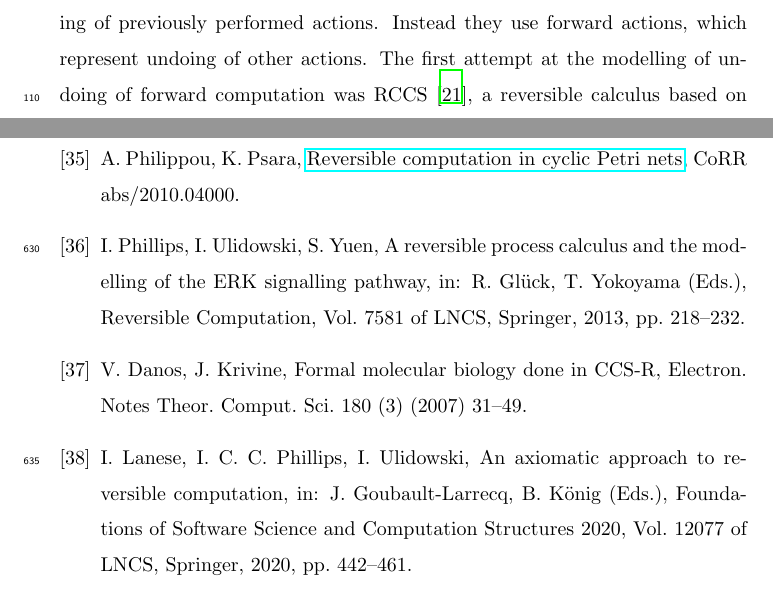
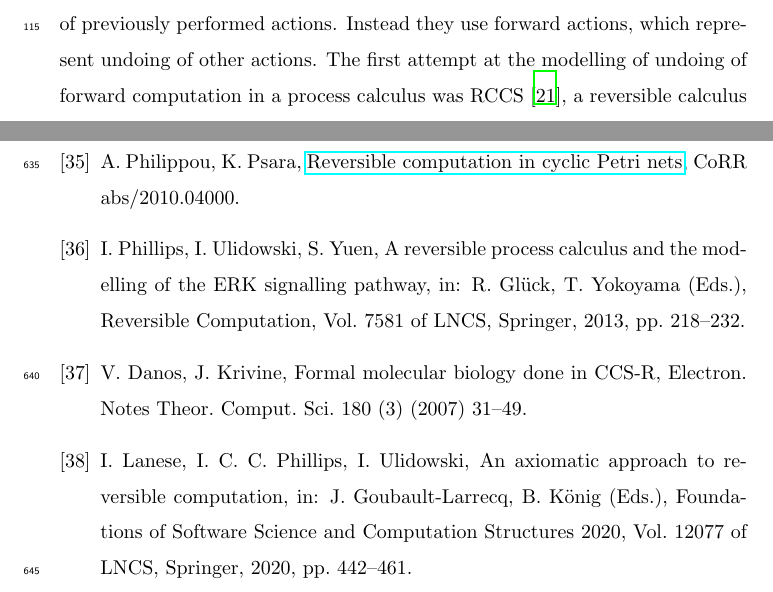
Before and after one commit to stefhk3/festschrift, a LaTeX paper (main.tex, which reads CCB-related.tex): two parts of pages 5 and 38 of 39 before the commit and two parts of pages 5 and 39 of 40 after it, joined at a grey line, cut so that both start at the same text. Compiled offline with LaTeX, dvips and Ghostscript.

Commit message:
stefans changes

```diff
--- a/CCB-related.tex
+++ b/CCB-related.tex
@@ -15,7 +15,7 @@ Brane Calculi (``brane'' is short for membrane) \cite{CardelliBraneCalculi}, a f
 
 Biochemical reactions are in many cases reversible under certain conditions. The formalisms mentioned so far do not explicitly model reversibility as undoing of previously performed actions. Instead they use forward actions, which represent undoing of other actions.
 %They include potentially actions which are the reverse of other actions, but those reverse actions are independent actions. Logically, they belong together, but this is not modelled.
-The first attempt at the modelling of undoing of forward computation was RCCS~\cite{10.1007/978-3-540-28644-8_19}, a reversible calculus based on Milner's CCS. Reversibility is achieved by adding memories to the processes, where a record of past computation is stored. Another reversible calculus based on CCS is CCSK, introduced in \cite{PhillipsUlidowski06,PHILLIPS200770}. It uses keys as a particular form of memory. An extension of CCSK is the Calculus of Covelent Bonding (CCB), which was introduced in~\cite{KU16} and fully defined in~\cite{KU2017}. CCB enables \textit{locally controlled reversibility} by linking forming and breaking of bonds in the syntax of the calculus. CCB has been applied to chemical and biological modelling \cite{10.1007/978-3-319-99498-7_8, Kuhn2020ReversibilityIC}. Reversibility for the $\pi$-calculus was addressed in \cite{10.1007/978-3-642-15375-4_33}. The $\kappa$-calculus \cite{DANOS200469} is based on graph-rewriting. Here, entities (e.g. proteins) are defined as having several sites, which can potentially bind to sites of other entities. The rewrite rules tell that a link can be formed or broken if the sites in the involved entities are in certain states. Reversibility in rule-based systems is discussed in \cite{Aman2020}.
+The first attempt at the modelling of undoing of forward computation in a process calculus was RCCS~\cite{10.1007/978-3-540-28644-8_19}, a reversible calculus based on Milner's CCS. Reversibility is achieved by adding memories to the processes, where a record of past computation is stored. Another reversible calculus based on CCS is CCSK, introduced in \cite{PhillipsUlidowski06,PHILLIPS200770}. It uses keys as a particular form of memory. An extension of CCSK is the Calculus of Covelent Bonding (CCB), which was introduced in~\cite{KU16} and fully defined in~\cite{KU2017}. CCB enables \textit{locally controlled reversibility} by linking forming and breaking of bonds in the syntax of the calculus. CCB has been applied to chemical and biological modelling \cite{10.1007/978-3-319-99498-7_8, Kuhn2020ReversibilityIC}. Reversibility for the $\pi$-calculus was addressed in \cite{10.1007/978-3-642-15375-4_33}. The $\kappa$-calculus \cite{DANOS200469} is based on graph-rewriting. Here, entities (e.g. proteins) are defined as having several sites, which can potentially bind to sites of other entities. The rewrite rules tell that a link can be formed or broken if the sites in the involved entities are in certain states. Reversibility in rule-based systems is discussed in \cite{Aman2020}.
 Petri nets have also been successful in the modelling of biochemical reactions~\cite{10.1007/978-3-540-68894-5_7}. However, traditional Petri nets do not represent reversibility explicitly. Reversibility has only been introduced in Petri nets recently, as can be seen in \cite{DBLP:conf/rc/PhilippouP18,DBLP:conf/apn/BarylskaGMPPP18,MelgrattiMU20,MelgrattiMPPU20,DBLP:journals/corr/abs-2010-04000}.
 
 
```
Also changed, not shown: main.tex (+2 -0 lines).
